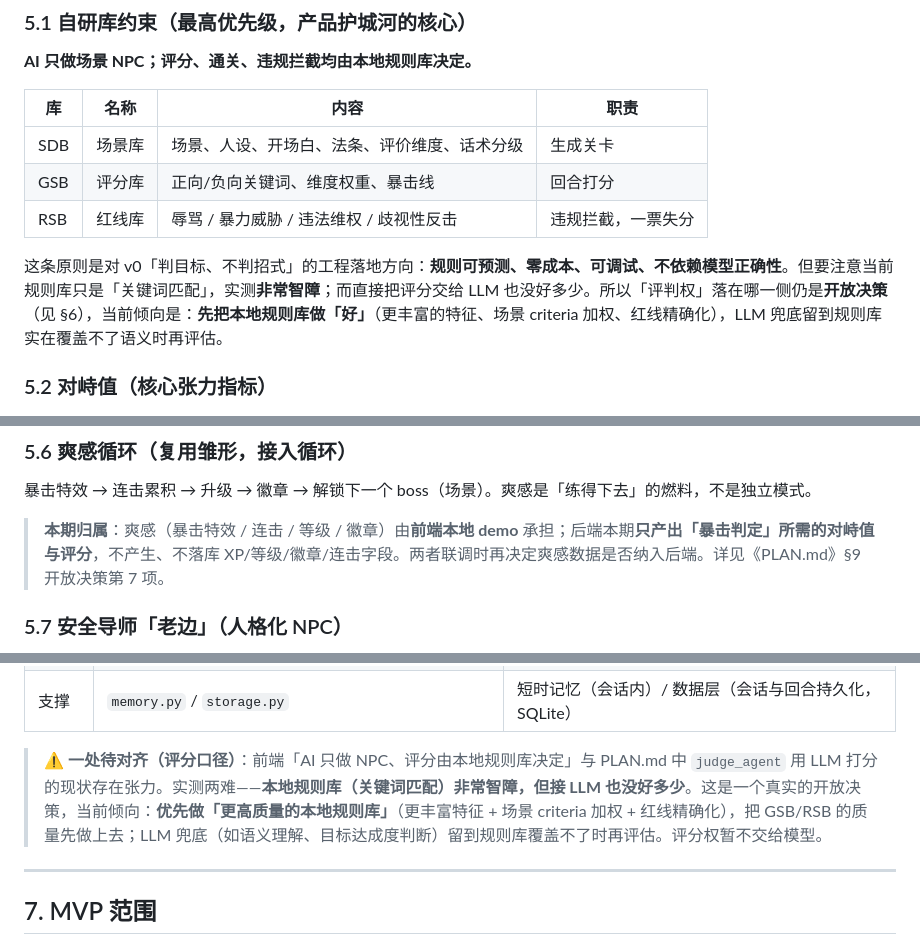
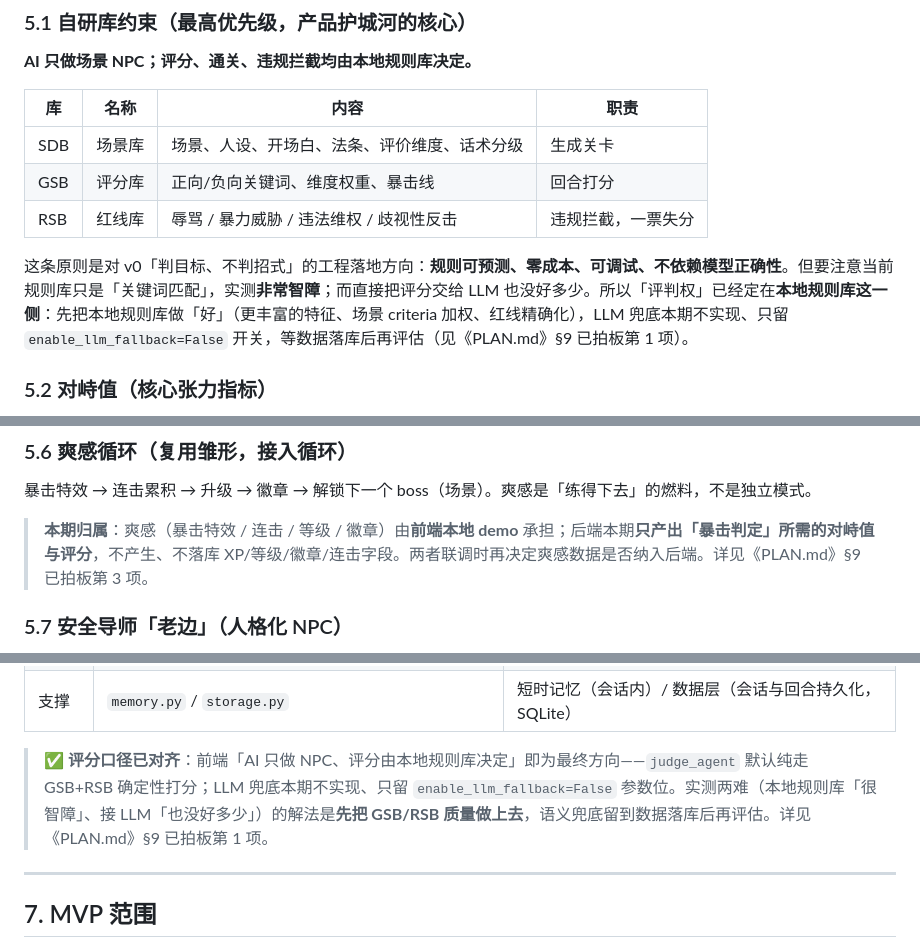
Before and after one commit to jdjxbcbj/self-trainer-agent, a Markdown page: PRD.md, 3 parts joined by grey strips. Rendered like a GitHub page.

```diff
--- a/PRD.md
+++ b/PRD.md
@@ -93,7 +93,7 @@ v1 做了**一次定位的升维**，动因是真实用户测试暴露的边界
 | GSB | 评分库 | 正向/负向关键词、维度权重、暴击线 | 回合打分 |
 | RSB | 红线库 | 辱骂 / 暴力威胁 / 违法维权 / 歧视性反击 | 违规拦截，一票失分 |
 
-这条原则是对 v0「判目标、不判招式」的工程落地方向：**规则可预测、零成本、可调试、不依赖模型正确性**。但要注意当前规则库只是「关键词匹配」，实测**非常智障**；而直接把评分交给 LLM 也没好多少。所以「评判权」落在哪一侧仍是**开放决策**（见 §6），当前倾向是：**先把本地规则库做「好」**（更丰富的特征、场景 criteria 加权、红线精确化），LLM 兜底留到规则库实在覆盖不了语义时再评估。
+这条原则是对 v0「判目标、不判招式」的工程落地方向：**规则可预测、零成本、可调试、不依赖模型正确性**。但要注意当前规则库只是「关键词匹配」，实测**非常智障**；而直接把评分交给 LLM 也没好多少。所以「评判权」已经定在**本地规则库这一侧**：先把本地规则库做「好」（更丰富的特征、场景 criteria 加权、红线精确化），LLM 兜底本期不实现、只留 `enable_llm_fallback=False` 开关，等数据落库后再评估（见《PLAN.md》§9 已拍板第 1 项）。
 
 ### 5.2 对峙值（核心张力指标）
 
@@ -127,7 +127,7 @@ v0 的教学卡（招式/什么时候用/怎么用/为什么）收敛为**「一
 
 暴击特效 → 连击累积 → 升级 → 徽章 → 解锁下一个 boss（场景）。爽感是「练得下去」的燃料，不是独立模式。
 
-> **本期归属**：爽感（暴击特效 / 连击 / 等级 / 徽章）由**前端本地 demo** 承担；后端本期**只产出「暴击判定」所需的对峙值与评分**，不产生、不落库 XP/等级/徽章/连击字段。两者联调时再决定爽感数据是否纳入后端。详见《PLAN.md》§9 开放决策第 7 项。
+> **本期归属**：爽感（暴击特效 / 连击 / 等级 / 徽章）由**前端本地 demo** 承担；后端本期**只产出「暴击判定」所需的对峙值与评分**，不产生、不落库 XP/等级/徽章/连击字段。两者联调时再决定爽感数据是否纳入后端。详见《PLAN.md》§9 已拍板第 3 项。
 
 ### 5.7 安全导师「老边」（人格化 NPC）
 
@@ -149,7 +149,7 @@ v0 的教学卡（招式/什么时候用/怎么用/为什么）收敛为**「一
 | 支撑 | `scenario_store.py` / `strategy_kb.py` / `knowledge_base.py` | SDB / GSB / 内容层 |
 | 支撑 | `memory.py` / `storage.py` | 短时记忆（会话内）/ 数据层（会话与回合持久化，SQLite） |
 
-> ⚠️ **一处待对齐（评分口径）**：前端「AI 只做 NPC、评分由本地规则库决定」与 PLAN.md 中 `judge_agent` 用 LLM 打分的现状存在张力。实测两难——**本地规则库（关键词匹配）非常智障，但接 LLM 也没好多少**。这是一个真实的开放决策，当前倾向：**优先做「更高质量的本地规则库」**（更丰富特征 + 场景 criteria 加权 + 红线精确化），把 GSB/RSB 的质量先做上去；LLM 兜底（如语义理解、目标达成度判断）留到规则库覆盖不了时再评估。评分权暂不交给模型。
+> ✅ **评分口径已对齐**：前端「AI 只做 NPC、评分由本地规则库决定」即为最终方向——`judge_agent` 默认纯走 GSB+RSB 确定性打分；LLM 兜底本期不实现、只留 `enable_llm_fallback=False` 参数位。实测两难（本地规则库「很智障」、接 LLM「也没好多少」）的解法是**先把 GSB/RSB 质量做上去**，语义兜底留到数据落库后再评估。详见《PLAN.md》§9 已拍板第 1 项。
 
 ---
 
```
Also changed, not shown: PLAN.md (+28 -17 lines).
